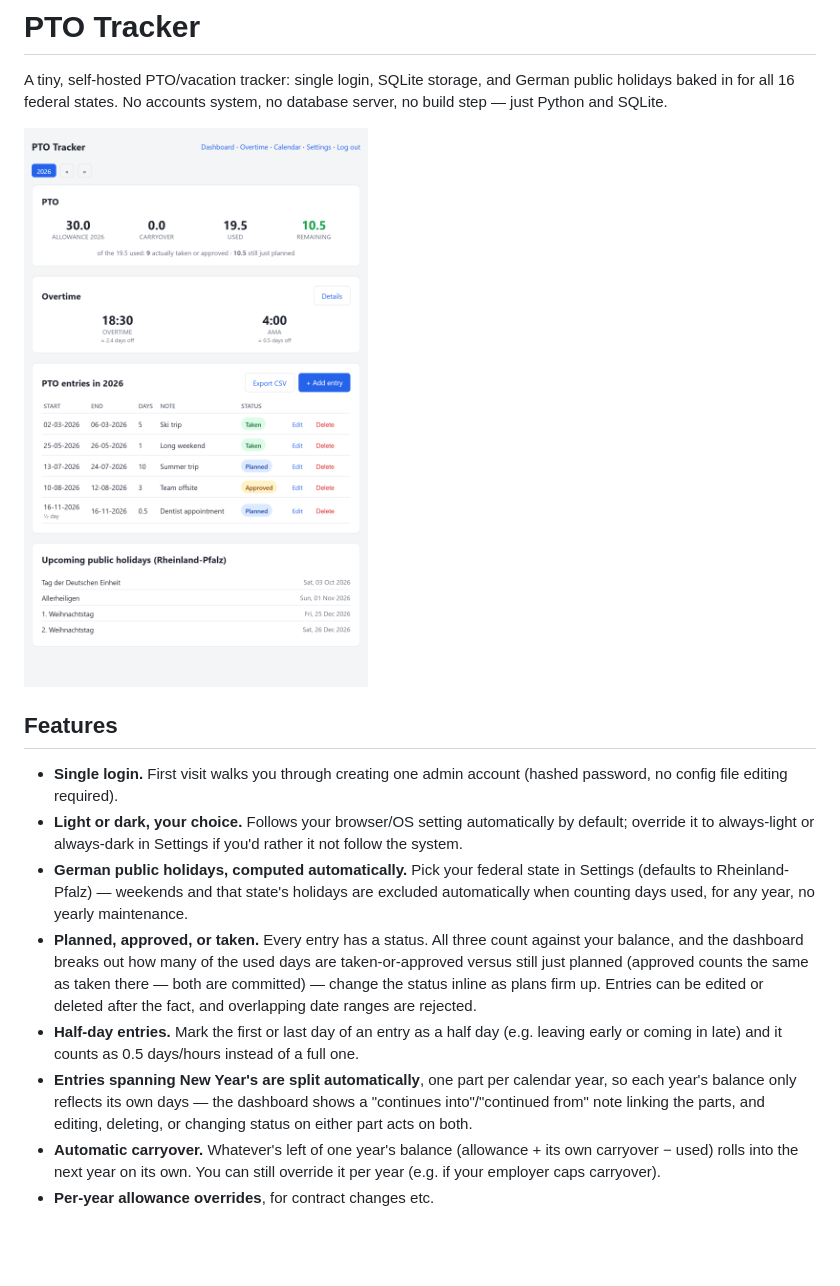
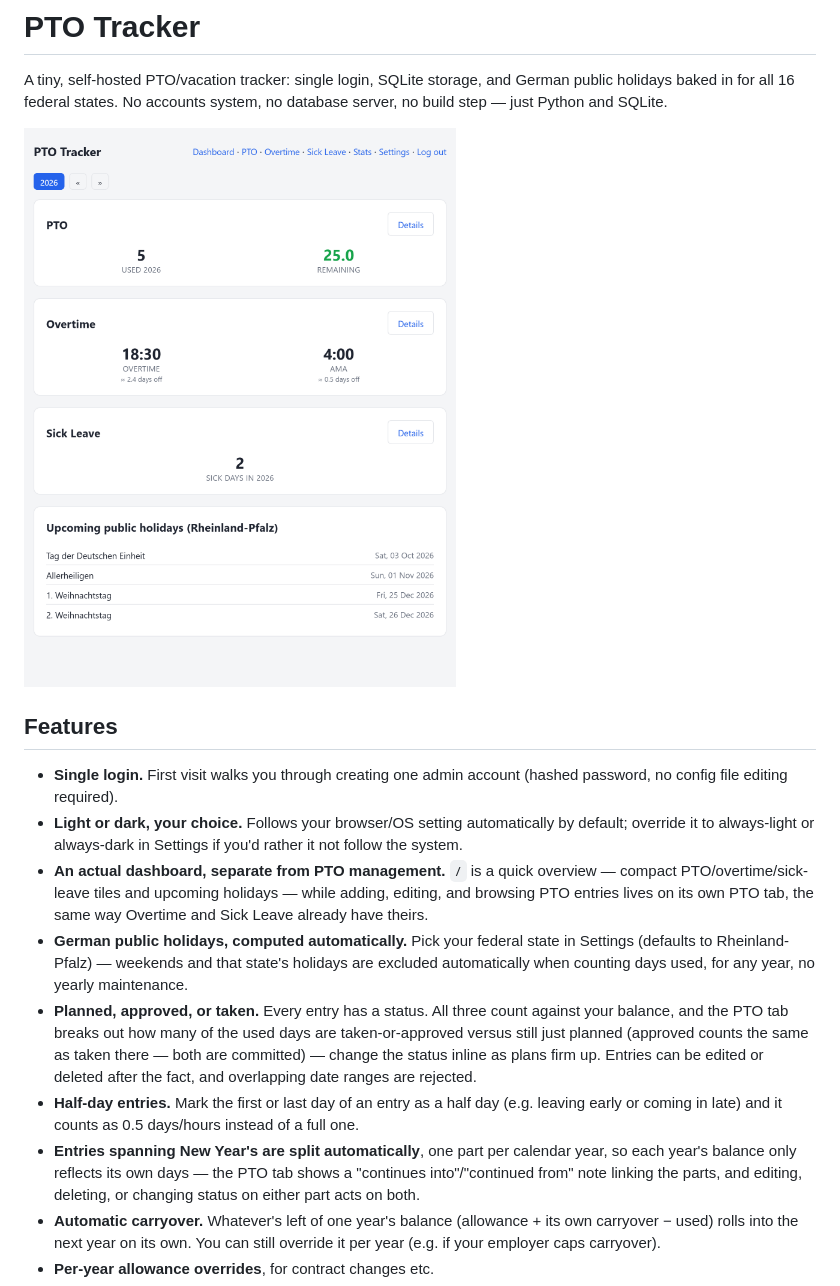
Before and after one commit to Boisti13/pto-tracker, a Markdown page: README.md, the part around the change. Drawn GitHub-style; pictures changed too: screenshot.png; blank space fills up the shorter version.

```diff
--- a/README.md
+++ b/README.md
@@ -13,12 +13,16 @@ system, no database server, no build step — just Python and SQLite.
 - **Light or dark, your choice.** Follows your browser/OS setting
   automatically by default; override it to always-light or always-dark in
   Settings if you'd rather it not follow the system.
+- **An actual dashboard, separate from PTO management.** `/` is a quick
+  overview — compact PTO/overtime/sick-leave tiles and upcoming holidays —
+  while adding, editing, and browsing PTO entries lives on its own PTO tab,
+  the same way Overtime and Sick Leave already have theirs.
 - **German public holidays, computed automatically.** Pick your federal state
   in Settings (defaults to Rheinland-Pfalz) — weekends and that state's
   holidays are excluded automatically when counting days used, for any year,
   no yearly maintenance.
 - **Planned, approved, or taken.** Every entry has a status. All three count
-  against your balance, and the dashboard breaks out how many of the used
+  against your balance, and the PTO tab breaks out how many of the used
   days are taken-or-approved versus still just planned (approved counts the
   same as taken there — both are committed) — change the status inline as
   plans firm up. Entries can be edited or deleted after the fact, and
@@ -28,7 +32,7 @@ system, no database server, no build step — just Python and SQLite.
   instead of a full one.
 - **Entries spanning New Year's are split automatically**, one part per
   calendar year, so each year's balance only reflects its own days — the
-  dashboard shows a "continues into"/"continued from" note linking the parts,
+  PTO tab shows a "continues into"/"continued from" note linking the parts,
   and editing, deleting, or changing status on either part acts on both.
 - **Automatic carryover.** Whatever's left of one year's balance
   (allowance + its own carryover − used) rolls into the next year on its own.
```
Also changed, not shown: 5 other files.
